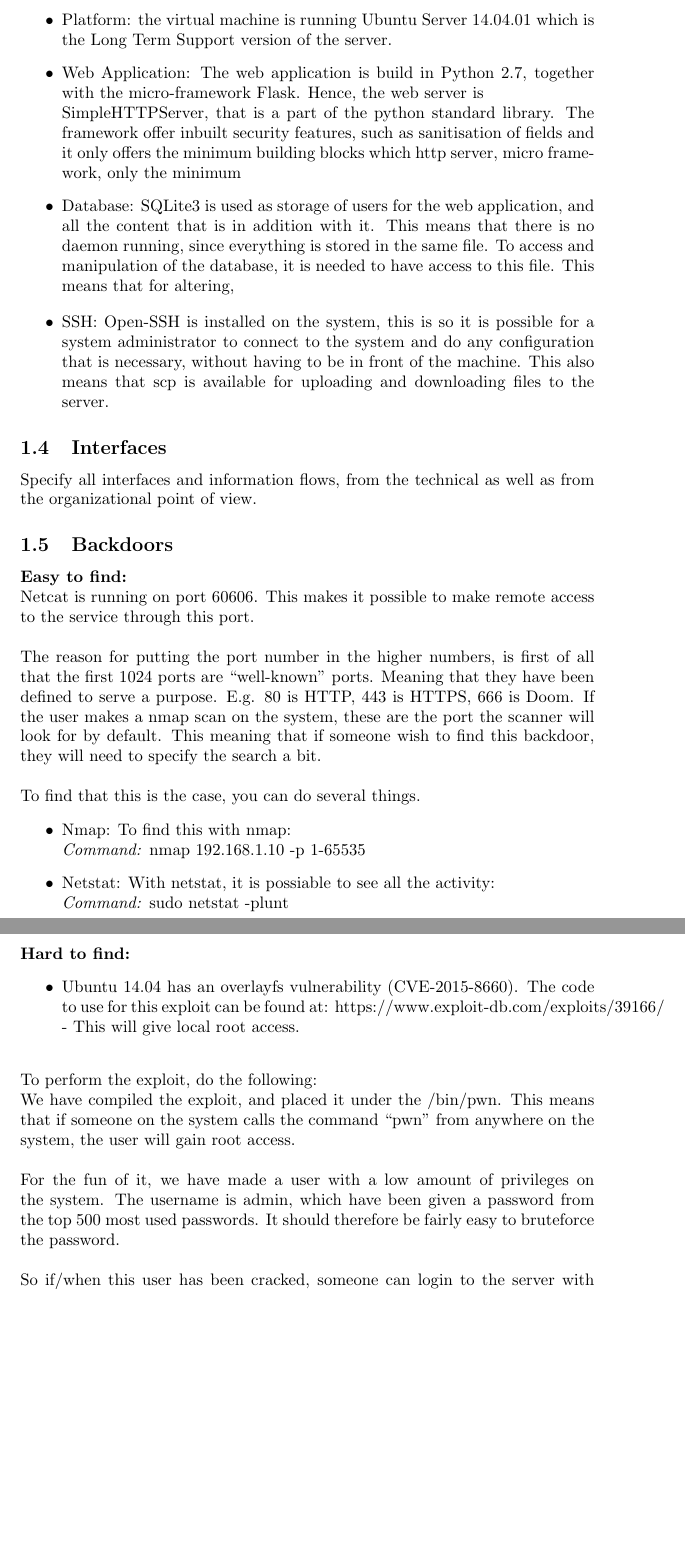
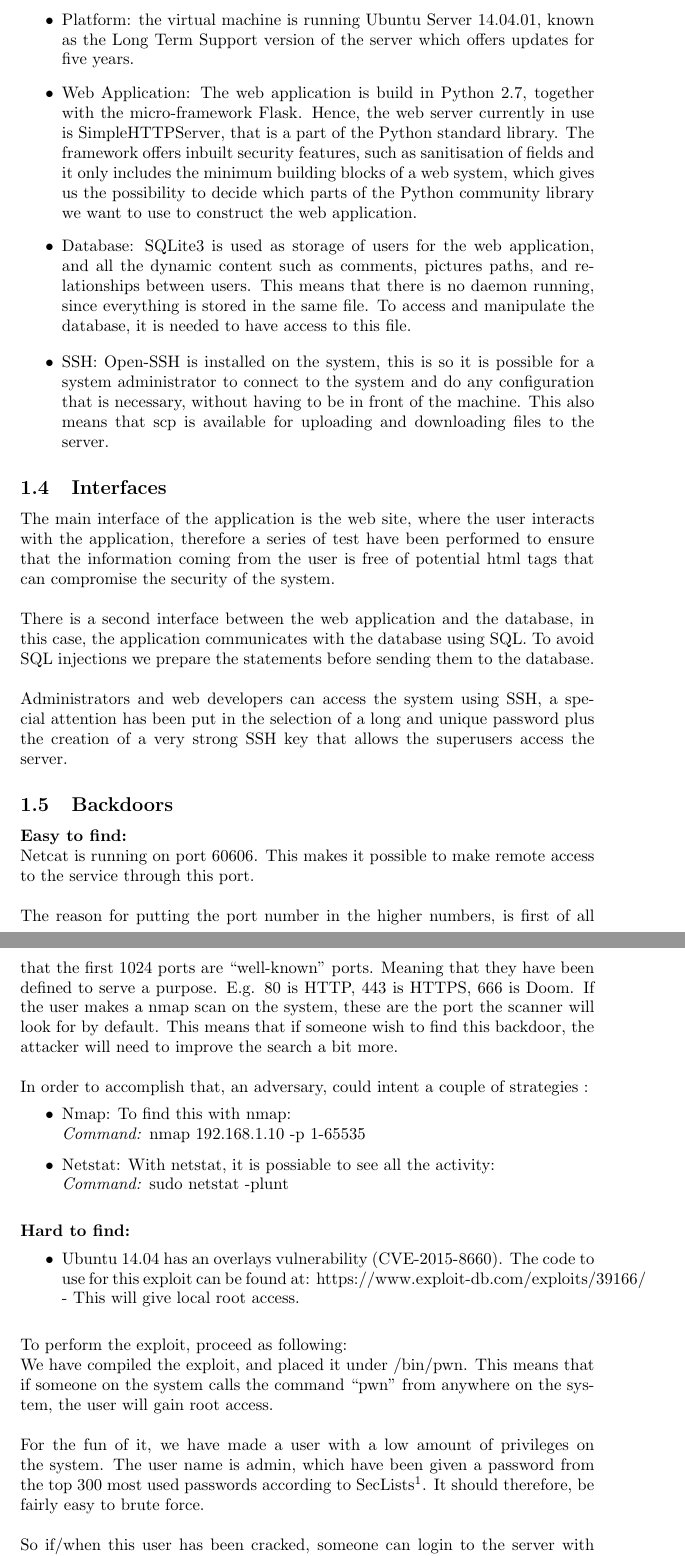
Before and after one commit to Silverbaq/itu-security, a LaTeX document (reports/systemdescription.tex): two parts of pages 3 and 4 of 9, joined at a grey line, cut so that both start at the same text, the shorter picture padded with empty space. Compiled offline with pdfLaTeX.

```diff
--- a/reports/systemdescription.tex
+++ b/reports/systemdescription.tex
@@ -61,12 +61,12 @@
 We recognize mainly two elements of the system, the web application  and the database. Both sitting on top of the Ubuntu Server. In order to connect to the server we are using the OpenSHH suite.
 
 \begin{itemize}
-\item Platform: the virtual machine is running Ubuntu Server 14.04.01 which is the Long Term Support version of the server.
+\item Platform: the virtual machine is running Ubuntu Server 14.04.01, known as the Long Term Support version of the server which offers updates for five years.
 
 
-\item Web Application: The web application is build in Python 2.7, together with the micro-framework Flask. Hence, the web server is \\SimpleHTTPServer, that is a part of the python standard library. The framework offer inbuilt security features, such as sanitisation of fields and it only offers the minimum building blocks which http server, micro framework, only the minimum
+\item Web Application: The web application is build in Python 2.7, together with the micro-framework Flask. Hence, the web server currently in use is  SimpleHTTPServer, that is a part of the Python standard library. The framework offers inbuilt security features, such as sanitisation of fields and it only includes the minimum building blocks of a web system, which gives us the possibility to decide which parts of the Python community library we want to use to construct the web application.
 
-\item Database: SQLite3 is used as storage of users for the web application, and all the content that is in addition with it. This means that there is no daemon running, since everything is stored in the same file. To access and manipulation of the database, it is needed to have access to this file. This means that for altering,
+\item Database: SQLite3 is used as storage of users for the web application, and all the dynamic content such as comments, pictures paths, and relationships between users. This means that there is no daemon running, since everything is stored in the same file. To access and manipulate the database, it is needed to have access to this file.
 \end{itemize}
 \begin{itemize}
 
@@ -76,15 +76,17 @@
 \end{itemize}
 
 \subsection{Interfaces}
+The main interface of the application is the web site, where the user interacts with the application, therefore a series of test have been performed to ensure that the information coming from the user is free of potential html tags that can compromise the security of the system.\\ \\
+There is a second interface between the web application and the database,
+in this case, the application communicates with the database using SQL. To avoid SQL injections we prepare the statements before sending them to the database.\\ \\
+Administrators and web developers can access the system using SSH, a special attention has been put in the selection of a long and unique password plus the creation of a very strong SSH key that allows the superusers access the server.
 
-Specify  all interfaces and  information flows, from the technical as well as from the
-  organizational point of view.
 
 \subsection{Backdoors}
 \textbf{Easy to find:}\\
 Netcat is running on port 60606. This makes it possible to make remote access to the service through this port.\\ \\
-The reason for putting the port number in the higher numbers, is first of all that the first 1024 ports are “well-known” ports.  Meaning that they have been defined to serve a purpose. E.g. 80 is HTTP, 443 is HTTPS, 666 is Doom. If the user makes a nmap scan on the system, these are the port the scanner will look for by default. This meaning that if someone wish to find this backdoor, they will need to specify the search a bit.\\ \\
-To find that this is the case, you can do several things.
+The reason for putting the port number in the higher numbers, is first of all that the first 1024 ports are “well-known” ports.  Meaning that they have been defined to serve a purpose. E.g. 80 is HTTP, 443 is HTTPS, 666 is Doom. If the user makes a nmap scan on the system, these are the port the scanner will look for by default. This means that if someone wish to find this backdoor, the attacker will need to improve the search a bit more.\\ \\
+In order to accomplish that, an adversary, could intent a couple of strategies :
 \begin{itemize}
 \item Nmap: To find this with nmap:\\
 \textit{Command:} nmap 192.168.1.10 -p 1-65535
@@ -94,12 +96,12 @@
 \ \\
 \textbf{Hard to find:}
 \begin{itemize}
-\item Ubuntu 14.04 has an overlayfs vulnerability (CVE-2015-8660). The code to use for this exploit can be found at: https://www.exploit-db.com/exploits/39166/ - This will give local root access.
+\item Ubuntu 14.04 has an overlays vulnerability (CVE-2015-8660). The code to use for this exploit can be found at: https://www.exploit-db.com/exploits/39166/ - This will give local root access.
 \end{itemize}
 \ \\
-To perform the exploit, do the following:\\
-We have compiled the exploit, and placed it under the /bin/pwn. This means that if someone on the system calls the command “pwn” from anywhere on the system, the user will gain root access. \\ \\
-For the fun of it, we have made a user with a low amount of privileges on the system. The username is admin, which have been given a password from the top 500 most used passwords. It should therefore be fairly easy to bruteforce the password. \\ \\
+To perform the exploit, proceed as following:\\
+We have compiled the exploit, and placed it under /bin/pwn. This means that if someone on the system calls the command “pwn” from anywhere on the system, the user will gain root access. \\ \\
+For the fun of it, we have made a user with a low amount of privileges on the system. The user name is admin, which have been given a password from the top 300 most used passwords according to SecLists\footnote{github.com/danielmiessler/SecLists}. It should  therefore, be fairly easy to brute force. \\ \\
 So if/when this user has been cracked, someone can login to the server with SSH, call the command pwn – And bingo! Root access…\\ \\
 Something to note:
 With the web application, it is possible to upload files, as long as the file extension is of an image sort. This means that it is possible to upload any kind of data to the server since it’s only the naming of the file that makes a difference, and not the content of the file.
```
Also changed, not shown: reports/review/review.tex (added, +73 -0 lines), reports/review/review.pdf (added), 5 other files.
